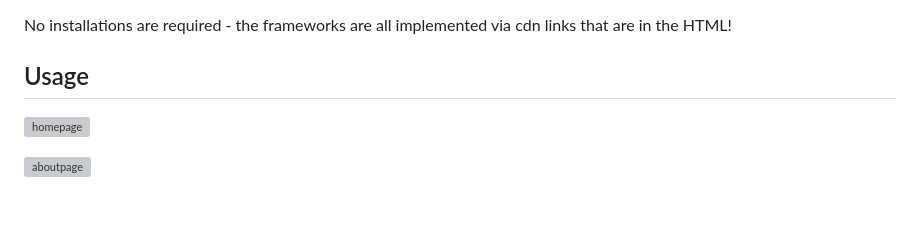
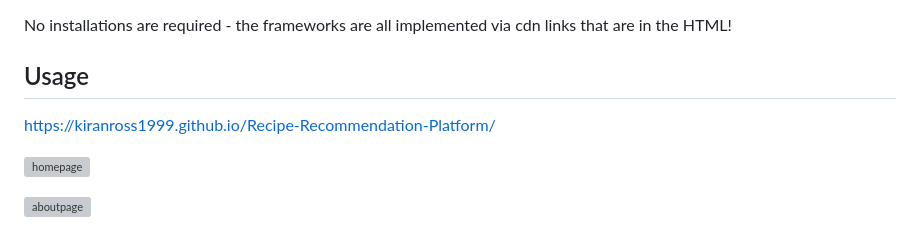
Before and after one commit to KiranRoss1999/Recipe-Recommendation-Platform, a Markdown page: README.md, the part around the change. GitHub-like rendering; blank space fills up the shorter version; grey boxes are pictures that could not be loaded.

Commit message:
Update README.md
adding deployed link

```diff
--- a/README.md
+++ b/README.md
@@ -35,6 +35,7 @@ Then the page gets smaller in size to adjust to my device.
 No installations are required - the frameworks are all implemented via cdn links that are in the HTML!
 
 ## Usage
+https://kiranross1999.github.io/Recipe-Recommendation-Platform/
 
 ![homepage](https://github.com/KiranRoss1999/Recipe-Recommendation-Platform/assets/158979754/b8719923-08f9-4d27-b562-0fb8e47494cf)
 
```
